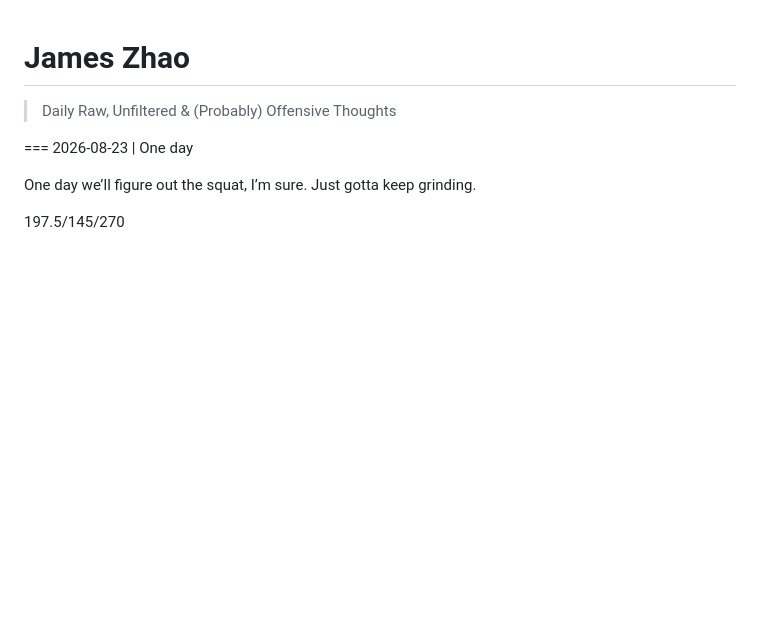
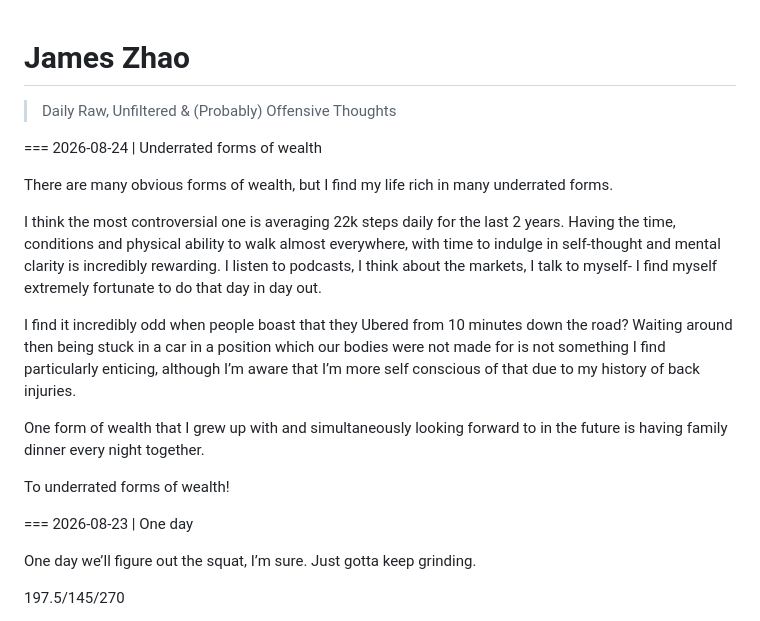
Before and after one commit to jameszhaoxyz/daily, a Markdown page: posts.md, the part around the change. Drawn GitHub-style; blank space fills up the shorter version.

Commit message:
Add post on underrated forms of wealth 8/24
Added a new post discussing underrated forms of wealth.

```diff
--- a/posts.md
+++ b/posts.md
@@ -7,6 +7,18 @@ Add a new block at the TOP of the "posts" section below.
 Each post starts with a line: === YYYY-MM-DD | Title
 Everything until the next "===" line is the post body (markdown + LaTeX).
 -->
+=== 2026-08-24 | Underrated forms of wealth
+
+There are many obvious forms of wealth, but I find my life rich in many underrated forms.
+
+I think the most controversial one is averaging 22k steps daily for the last 2 years. Having the time, conditions and physical ability to walk almost everywhere, with time to indulge in self-thought and mental clarity is incredibly rewarding. I listen to podcasts, I think about the markets, I talk to myself- I find myself extremely fortunate to do that day in day out.
+
+I find it incredibly odd when people boast that they Ubered from 10 minutes down the road? Waiting around then being stuck in a car in a position which our bodies were not made for is not something I find particularly enticing, although I’m aware that I’m more self conscious of that due to my history of back injuries.
+
+One form of wealth that I grew up with and simultaneously looking forward to in the future is having family dinner every night together.
+
+To underrated forms of wealth!
+
 === 2026-08-23 | One day
 
 One day we’ll figure out the squat, I’m sure. Just gotta keep grinding.
```
